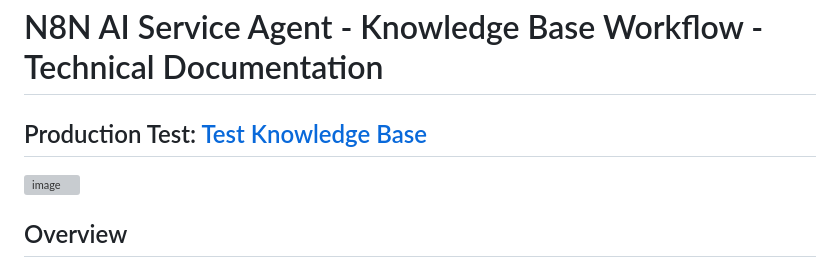
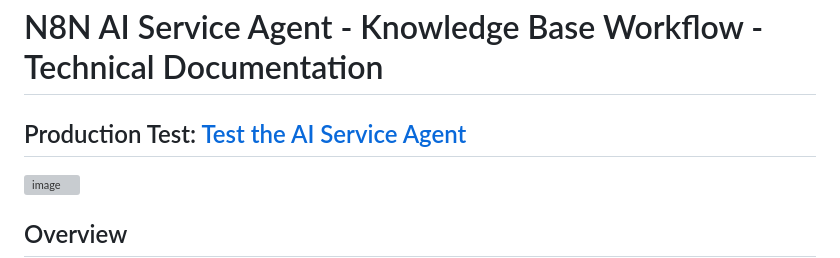
Before and after one commit to haasem/knowledgebase_demo, a Markdown page: README.md, the part around the change. Rendered like a GitHub page; grey boxes are pictures that could not be loaded.

```diff
--- a/README.md
+++ b/README.md
@@ -1,6 +1,6 @@
 # N8N AI Service Agent - Knowledge Base Workflow - Technical Documentation
 
-## Production Test: [Test Knowledge Base](https://haasem.github.io/knowledgebase_demo/index.html)
+## Production Test: [Test the AI Service Agent](https://haasem.github.io/knowledgebase_demo/index.html)
 
 <img width="1079" height="464" alt="image" src="https://github.com/user-attachments/assets/0f115d26-0899-45ae-9bdd-ab2d4e927b9e" />
 
```
